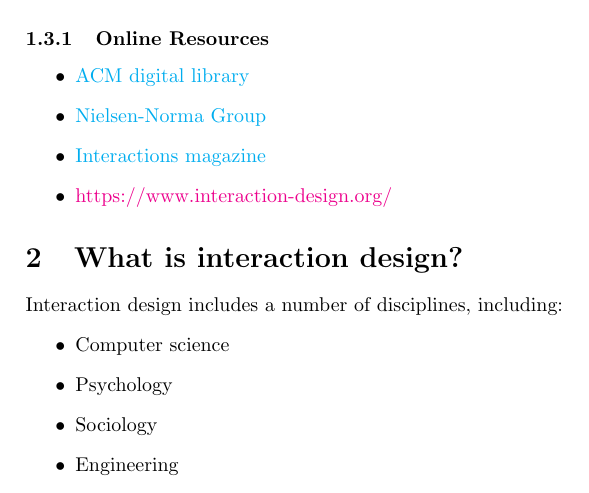
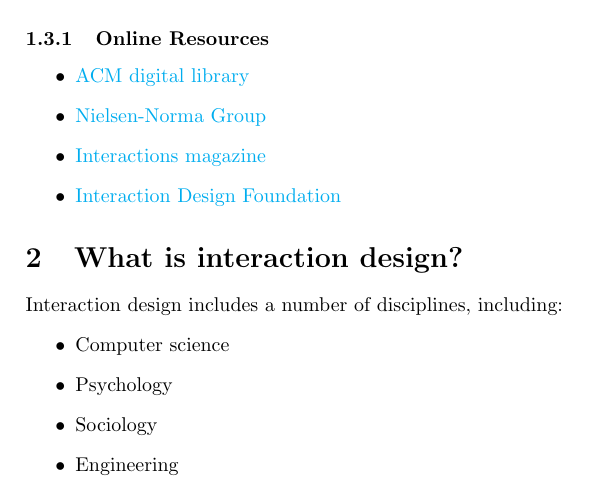
Before and after one commit to Nathcat/Lecture-Notes, a LaTeX document (Year 3/Human Computer Interaction/Human Computer Interaction.tex): part of page 2 of 4, cut so that both start at the same text. Compiled offline with pdfLaTeX.

Commit message:
Incorrect hyperlink in HCI

```diff
--- a/Year 3/Human Computer Interaction/Human Computer Interaction.tex
+++ b/Year 3/Human Computer Interaction/Human Computer Interaction.tex
@@ -64,7 +64,7 @@
     \item \href{https://dl.acm.org}{ACM digital library}
     \item \href{https://www.nngroup.com/articles/}{Nielsen-Norma Group}
     \item \href{https://interactions.acm.org}{Interactions magazine}
-    \item \href{Interaction Design Foundation}{https://www.interaction-design.org/}
+    \item \href{https://www.interaction-design.org/}{Interaction Design Foundation}
 \end{itemize}
 
 \input{What is interaction design.tex}
```
